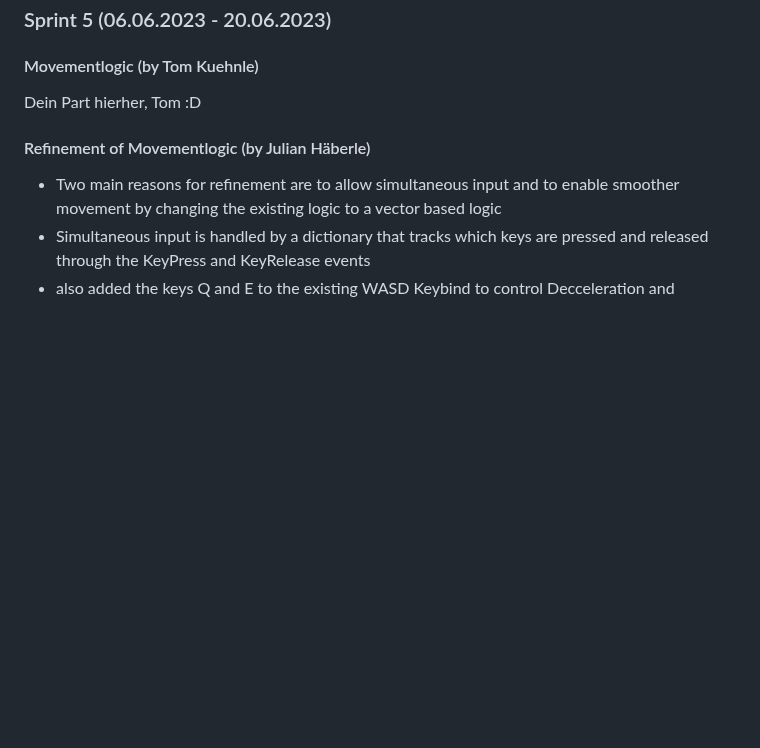
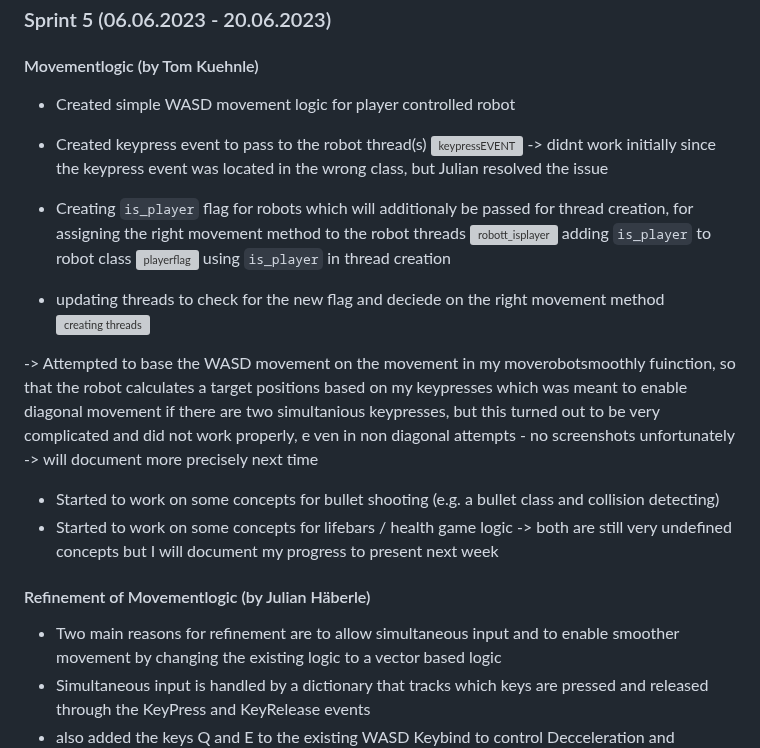
Before and after one commit to Robo-Arena-Team-2-Uni-Tuebingen/Roboarena-Team-2, a Markdown page: README.md, the part around the change. GitHub-like rendering; blank space fills up the shorter version; grey boxes are pictures that could not be loaded.

```diff
--- a/README.md
+++ b/README.md
@@ -263,7 +263,29 @@ Some of these tasks depend on each other (for example the main menu and pause me
 
 #### Movementlogic (by Tom Kuehnle)
 
-Dein Part hierher, Tom :D
+- Created simple WASD movement logic for player controlled robot
+- Created keypress event to pass to the robot thread(s)
+![keypressEVENT](https://github.com/Robo-Arena-Team-2-Uni-Tuebingen/Roboarena-Team-2/assets/104011823/440bd4ad-ae79-419f-86a6-0c70bc32aa46)
+ -> didnt work initially since the keypress event was located in the wrong class,
+    but Julian resolved the issue
+- Creating `is_player` flag for robots which will additionaly be passed for thread creation,
+  for assigning the right movement method to the robot threads
+![robott_isplayer](https://github.com/Robo-Arena-Team-2-Uni-Tuebingen/Roboarena-Team-2/assets/104011823/a27db33e-d1f1-427c-8c59-b29187949314)
+adding `is_player` to robot class
+![playerflag](https://github.com/Robo-Arena-Team-2-Uni-Tuebingen/Roboarena-Team-2/assets/104011823/99a844a9-a107-4b2c-b9fe-23b2072f6e0b)
+using `is_player` in thread creation
+
+- updating threads to check for the new flag and deciede on the right movement method
+![creating threads](https://github.com/Robo-Arena-Team-2-Uni-Tuebingen/Roboarena-Team-2/assets/104011823/794a2437-094c-46ef-9f46-6a448427aee2)
+
+-> Attempted to base the WASD movement on the movement in my moverobotsmoothly fuinction, so that the robot calculates a target positions based on my
+keypresses which was meant to enable diagonal movement if there are two simultanious keypresses, but this turned out to be very complicated and did not work properly, e
+ven in non diagonal attempts - no screenshots unfortunately -> will document more precisely next time
+
+- Started to work on some concepts for bullet shooting (e.g. a bullet class and collision detecting)
+- Started to work on some concepts for lifebars / health game logic
+    -> both are still very undefined concepts but I will document my progress to present next week
+
 
 #### Refinement of Movementlogic (by Julian Häberle)
 - Two main reasons for refinement are to allow simultaneous input and to enable smoother movement by changing the existing logic to a vector based logic
```
